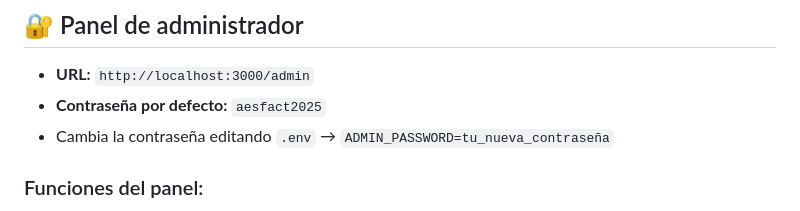
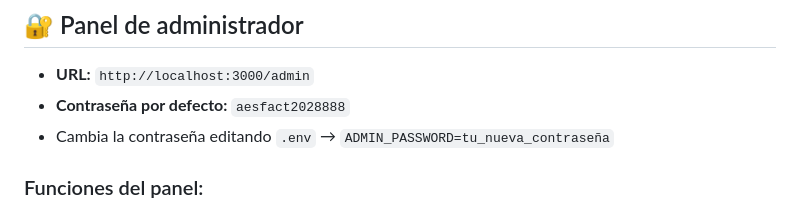
Before and after one commit to Thorling006/aesfact-Torneo, a Markdown page: README.md, the part around the change. GitHub-like rendering.

Commit message:
Update default admin password in README
si

```diff
--- a/README.md
+++ b/README.md
@@ -62,7 +62,7 @@ El servidor arrancará en **http://localhost:3000**
 ## 🔐 Panel de administrador
 
 - **URL:** `http://localhost:3000/admin`
-- **Contraseña por defecto:** `aesfact2025`
+- **Contraseña por defecto:** `aesfact2028888`
 - Cambia la contraseña editando `.env` → `ADMIN_PASSWORD=tu_nueva_contraseña`
 
 ### Funciones del panel:
```
